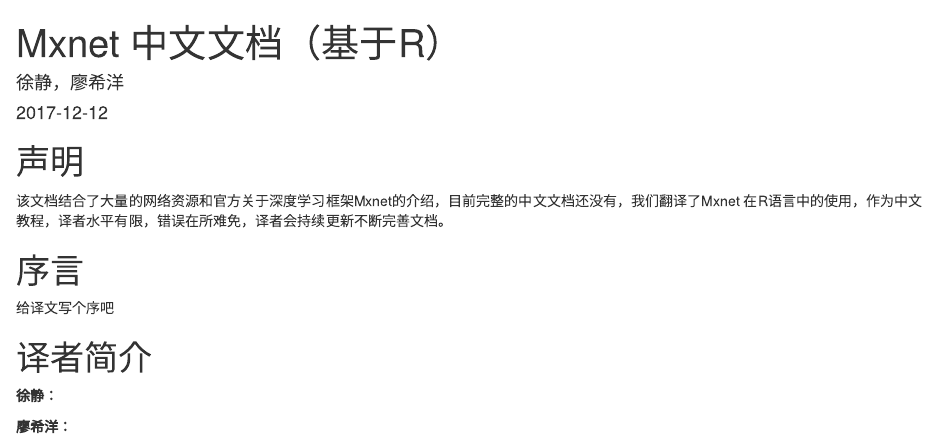
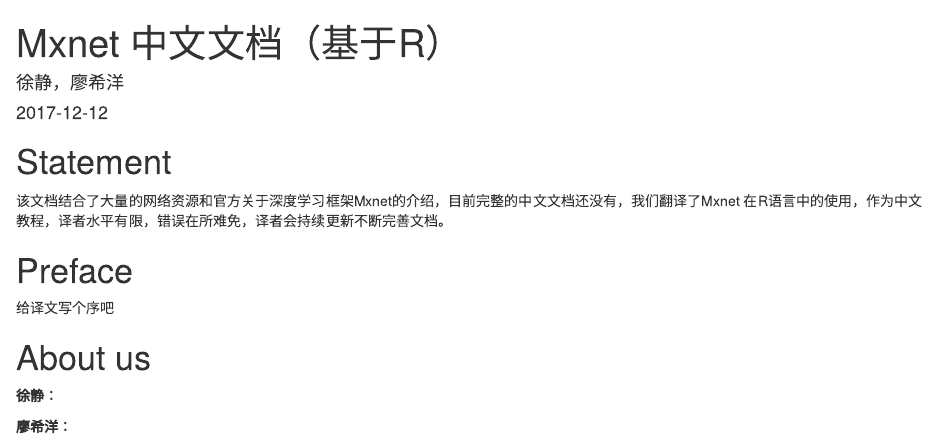
Before and after one commit to DataXujing/MxnetCN, an R Markdown document (index.Rmd): the page in a window 1100 px wide, from its top. Rendered offline with R 4.5, knitr and Pandoc, with nearby package versions; drawn as R Markdown's standard HTML page in place of the format the file asks for; a font, style sheet, LaTeX package, included part or bibliography that could not be used is replaced or left out.

Commit message:
20171212

```diff
--- a/index.Rmd
+++ b/index.Rmd
@@ -12,15 +12,15 @@
 description: "Mxnet的R语言官方文档"
 ---
 
-# 声明{-}
+# Statement{-}
 
 该文档结合了大量的网络资源和官方关于深度学习框架Mxnet的介绍，目前完整的中文文档还没有，我们翻译了Mxnet 在R语言中的使用，作为中文教程，译者水平有限，错误在所难免，译者会持续更新不断完善文档。
 
-# 序言{-}
+# Preface{-}
 
 给译文写个序吧
 
-# 译者简介{-}
+# About us{-}
 
 **徐静：**
 
```
Also changed, not shown: docs/mxnet.tex, docs/search_index.json, 12 other files.
